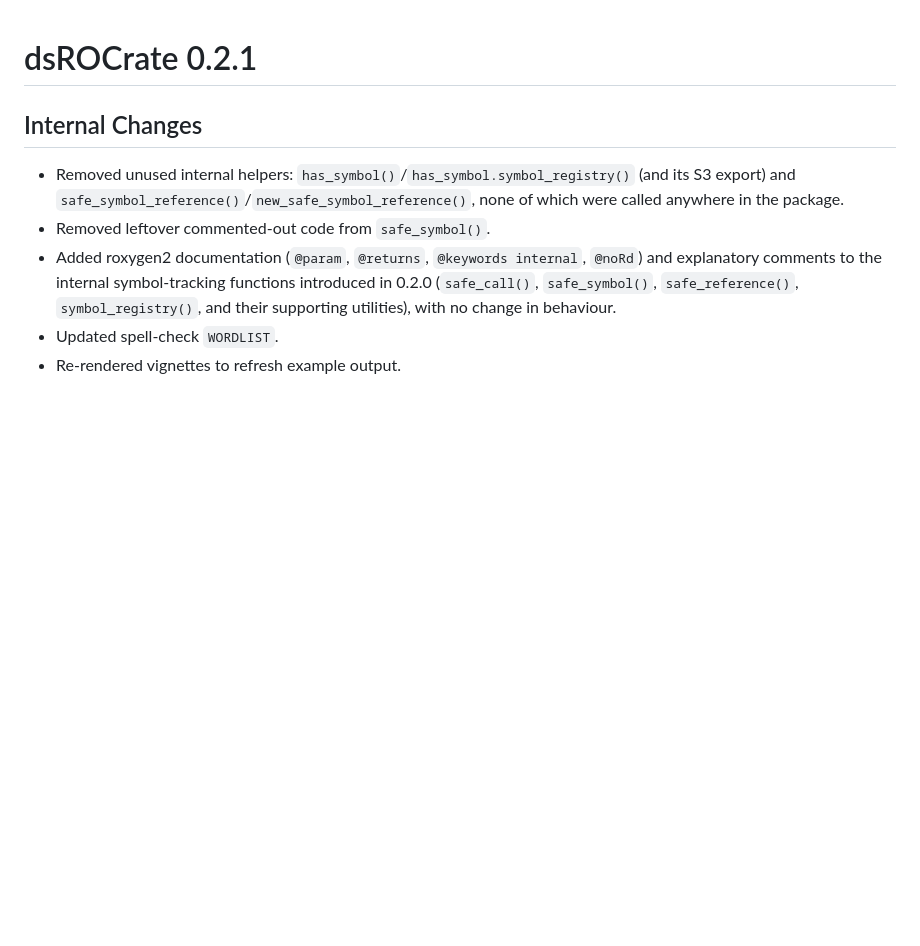
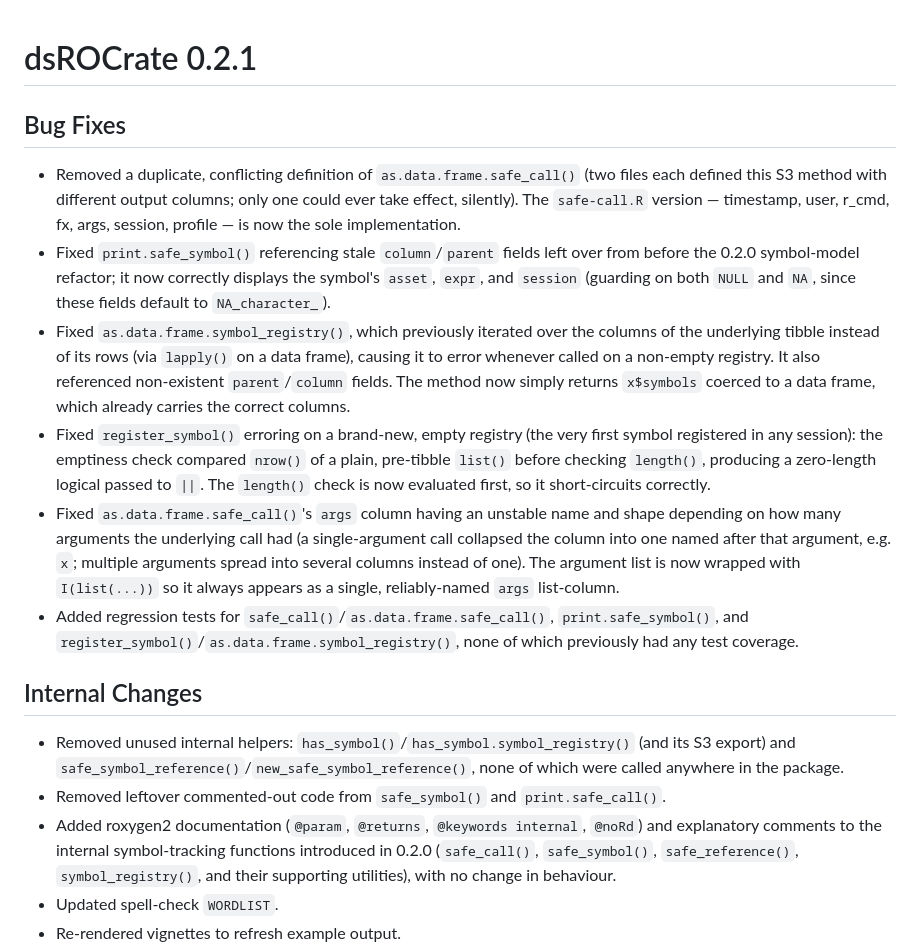
Before and after one commit to FederatedMethods/dsROCrate, a Markdown page: NEWS.md, the part around the change. GitHub-like rendering; blank space fills up the shorter version.

Commit message:
Update list of bugs fixed on this patch

```diff
--- a/NEWS.md
+++ b/NEWS.md
@@ -1,9 +1,18 @@
 # dsROCrate 0.2.1
+
+## Bug Fixes
+
+* Removed a duplicate, conflicting definition of `as.data.frame.safe_call()` (two files each defined this S3 method with different output columns; only one could ever take effect, silently). The `safe-call.R` version — timestamp, user, r_cmd, fx, args, session, profile — is now the sole implementation.
+* Fixed `print.safe_symbol()` referencing stale `column`/`parent` fields left over from before the 0.2.0 symbol-model refactor; it now correctly displays the symbol's `asset`, `expr`, and `session` (guarding on both `NULL` and `NA`, since these fields default to `NA_character_`).
+* Fixed `as.data.frame.symbol_registry()`, which previously iterated over the columns of the underlying tibble instead of its rows (via `lapply()` on a data frame), causing it to error whenever called on a non-empty registry. It also referenced non-existent `parent`/`column` fields. The method now simply returns `x$symbols` coerced to a data frame, which already carries the correct columns.
+* Fixed `register_symbol()` erroring on a brand-new, empty registry (the very first symbol registered in any session): the emptiness check compared `nrow()` of a plain, pre-tibble `list()` before checking `length()`, producing a zero-length logical passed to `||`. The `length()` check is now evaluated first, so it short-circuits correctly.
+* Fixed `as.data.frame.safe_call()`'s `args` column having an unstable name and shape depending on how many arguments the underlying call had (a single-argument call collapsed the column into one named after that argument, e.g. `x`; multiple arguments spread into several columns instead of one). The argument list is now wrapped with `I(list(...))` so it always appears as a single, reliably-named `args` list-column.
+* Added regression tests for `safe_call()`/`as.data.frame.safe_call()`, `print.safe_symbol()`, and `register_symbol()`/`as.data.frame.symbol_registry()`, none of which previously had any test coverage.
 
 ## Internal Changes
 
 * Removed unused internal helpers: `has_symbol()`/`has_symbol.symbol_registry()` (and its S3 export) and `safe_symbol_reference()`/`new_safe_symbol_reference()`, none of which were called anywhere in the package.
-* Removed leftover commented-out code from `safe_symbol()`.
+* Removed leftover commented-out code from `safe_symbol()` and `print.safe_call()`.
 * Added roxygen2 documentation (`@param`, `@returns`, `@keywords internal`, `@noRd`) and explanatory comments to the internal symbol-tracking functions introduced in 0.2.0 (`safe_call()`, `safe_symbol()`, `safe_reference()`, `symbol_registry()`, and their supporting utilities), with no change in behaviour.
 * Updated spell-check `WORDLIST`.
 * Re-rendered vignettes to refresh example output.
```
